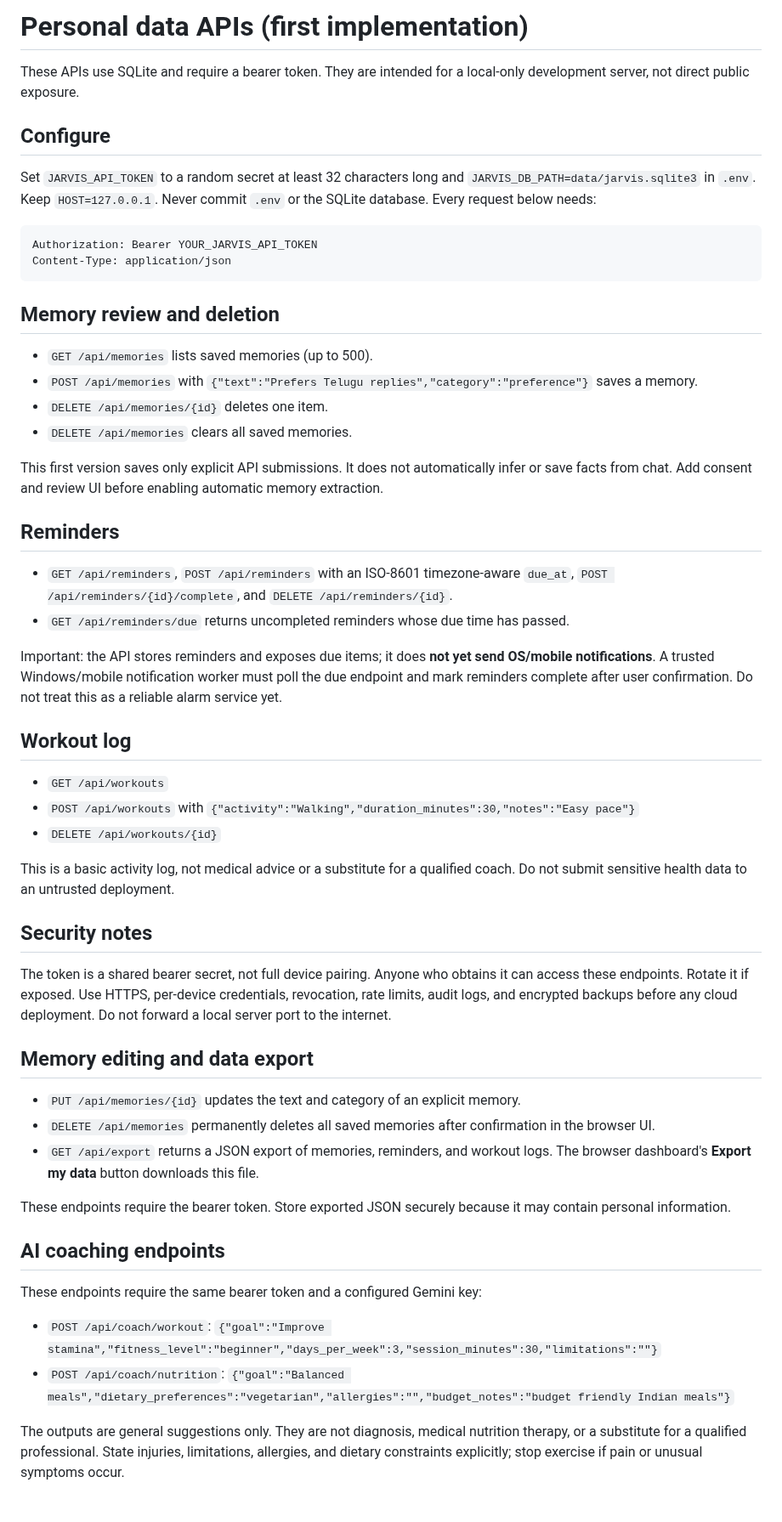
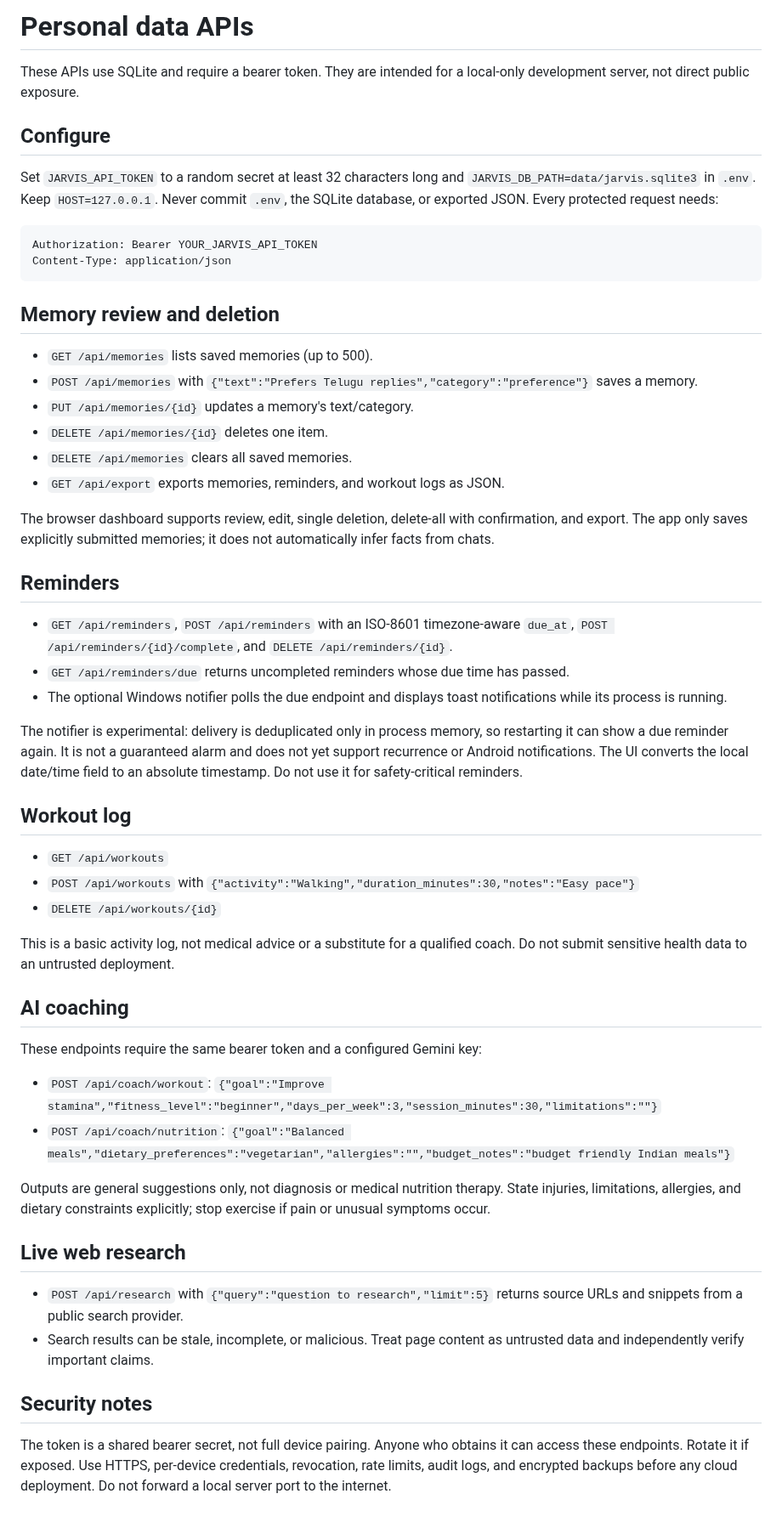
Before and after one commit to Ashokkunchala/Jarvis-Personal-AI, a Markdown page: docs/PERSONAL-DATA-API.md, the part around the change. Shown at 85% size. Drawn GitHub-style.

Commit message:
Refresh personal data API guide for actual reminder and export behavior

````diff
--- a/docs/PERSONAL-DATA-API.md
+++ b/docs/PERSONAL-DATA-API.md
@@ -1,10 +1,10 @@
-# Personal data APIs (first implementation)
+# Personal data APIs
 
 These APIs use SQLite and require a bearer token. They are intended for a local-only development server, not direct public exposure.
 
 ## Configure
 
-Set `JARVIS_API_TOKEN` to a random secret at least 32 characters long and `JARVIS_DB_PATH=data/jarvis.sqlite3` in `.env`. Keep `HOST=127.0.0.1`. Never commit `.env` or the SQLite database. Every request below needs:
+Set `JARVIS_API_TOKEN` to a random secret at least 32 characters long and `JARVIS_DB_PATH=data/jarvis.sqlite3` in `.env`. Keep `HOST=127.0.0.1`. Never commit `.env`, the SQLite database, or exported JSON. Every protected request needs:
 
 ```http
 Authorization: Bearer YOUR_JARVIS_API_TOKEN
@@ -15,17 +15,20 @@ Content-Type: application/json
 
 - `GET /api/memories` lists saved memories (up to 500).
 - `POST /api/memories` with `{"text":"Prefers Telugu replies","category":"preference"}` saves a memory.
+- `PUT /api/memories/{id}` updates a memory's text/category.
 - `DELETE /api/memories/{id}` deletes one item.
 - `DELETE /api/memories` clears all saved memories.
+- `GET /api/export` exports memories, reminders, and workout logs as JSON.
 
-This first version saves only explicit API submissions. It does not automatically infer or save facts from chat. Add consent and review UI before enabling automatic memory extraction.
+The browser dashboard supports review, edit, single deletion, delete-all with confirmation, and export. The app only saves explicitly submitted memories; it does not automatically infer facts from chats.
 
 ## Reminders
 
 - `GET /api/reminders`, `POST /api/reminders` with an ISO-8601 timezone-aware `due_at`, `POST /api/reminders/{id}/complete`, and `DELETE /api/reminders/{id}`.
 - `GET /api/reminders/due` returns uncompleted reminders whose due time has passed.
+- The optional Windows notifier polls the due endpoint and displays toast notifications while its process is running.
 
-Important: the API stores reminders and exposes due items; it does **not yet send OS/mobile notifications**. A trusted Windows/mobile notification worker must poll the due endpoint and mark reminders complete after user confirmation. Do not treat this as a reliable alarm service yet.
+The notifier is experimental: delivery is deduplicated only in process memory, so restarting it can show a due reminder again. It is not a guaranteed alarm and does not yet support recurrence or Android notifications. The UI converts the local date/time field to an absolute timestamp. Do not use it for safety-critical reminders.
 
 ## Workout log
 
@@ -35,24 +38,20 @@ Important: the API stores reminders and exposes due items; it does **not yet sen
 
 This is a basic activity log, not medical advice or a substitute for a qualified coach. Do not submit sensitive health data to an untrusted deployment.
 
-## Security notes
-
-The token is a shared bearer secret, not full device pairing. Anyone who obtains it can access these endpoints. Rotate it if exposed. Use HTTPS, per-device credentials, revocation, rate limits, audit logs, and encrypted backups before any cloud deployment. Do not forward a local server port to the internet.
-
-
-## Memory editing and data export
-
-- `PUT /api/memories/{id}` updates the text and category of an explicit memory.
-- `DELETE /api/memories` permanently deletes all saved memories after confirmation in the browser UI.
-- `GET /api/export` returns a JSON export of memories, reminders, and workout logs. The browser dashboard's **Export my data** button downloads this file.
-
-These endpoints require the bearer token. Store exported JSON securely because it may contain personal information.
-
-## AI coaching endpoints
+## AI coaching
 
 These endpoints require the same bearer token and a configured Gemini key:
 
 - `POST /api/coach/workout`: `{"goal":"Improve stamina","fitness_level":"beginner","days_per_week":3,"session_minutes":30,"limitations":""}`
 - `POST /api/coach/nutrition`: `{"goal":"Balanced meals","dietary_preferences":"vegetarian","allergies":"","budget_notes":"budget friendly Indian meals"}`
 
-The outputs are general suggestions only. They are not diagnosis, medical nutrition therapy, or a substitute for a qualified professional. State injuries, limitations, allergies, and dietary constraints explicitly; stop exercise if pain or unusual symptoms occur.
+Outputs are general suggestions only, not diagnosis or medical nutrition therapy. State injuries, limitations, allergies, and dietary constraints explicitly; stop exercise if pain or unusual symptoms occur.
+
+## Live web research
+
+- `POST /api/research` with `{"query":"question to research","limit":5}` returns source URLs and snippets from a public search provider.
+- Search results can be stale, incomplete, or malicious. Treat page content as untrusted data and independently verify important claims.
+
+## Security notes
+
+The token is a shared bearer secret, not full device pairing. Anyone who obtains it can access these endpoints. Rotate it if exposed. Use HTTPS, per-device credentials, revocation, rate limits, audit logs, and encrypted backups before any cloud deployment. Do not forward a local server port to the internet.
````
